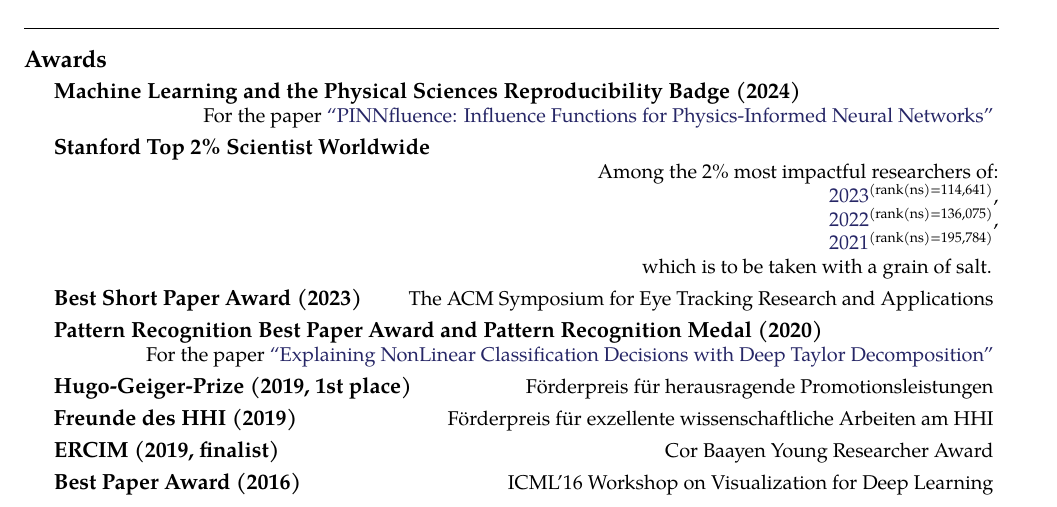
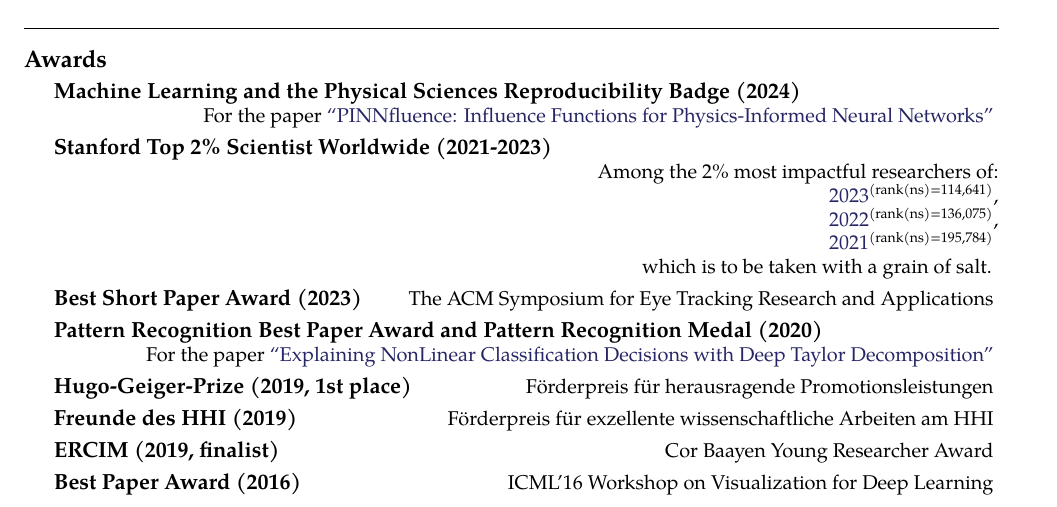
Before and after one commit to sebastian-lapuschkin-sideprojects/latex-cv, a LaTeX CV (cv.tex, which reads sections/awards.tex): part of page 5 of 12, cut so that both start at the same text. Compiled offline with pdfLaTeX.

Commit message:
update award times for "WORLDS BEST SCIENTISTS!!!!1""

```diff
--- a/sections/awards.tex
+++ b/sections/awards.tex
@@ -13,7 +13,7 @@
     \fi
 }
 
-\headedsection{\bf Stanford Top 2\% Scientist Worldwide}
+\headedsection{\bf Stanford Top 2\% Scientist Worldwide (2021-2023)}
 {
     \ifdefined\shortcv
         {}
```
